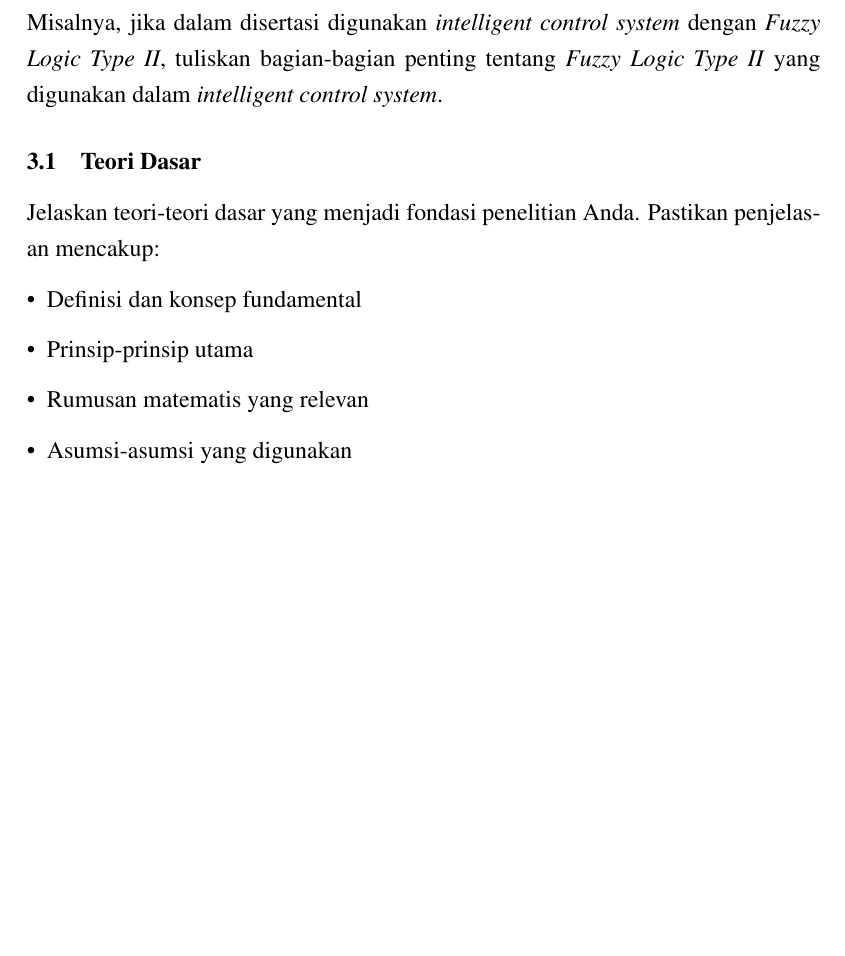
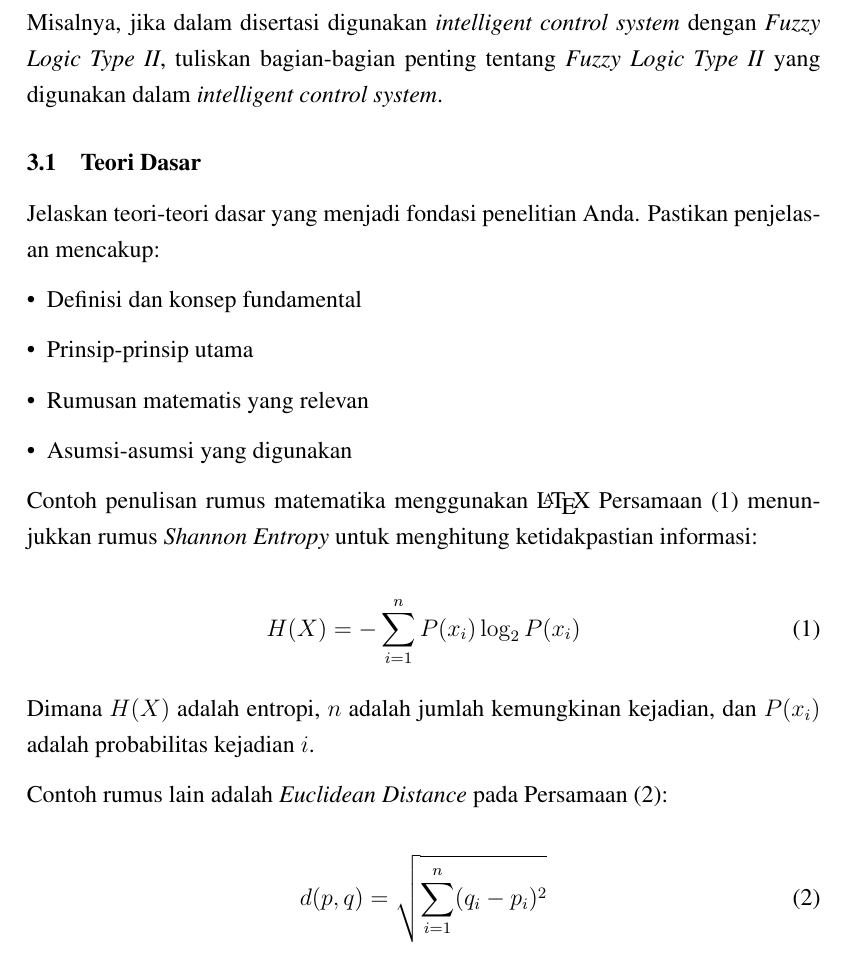
Before and after one commit to neuraldecoding/template, a LaTeX document (Template-Ujian-Kualifikasi-DJN.tex): part of page 7 of 9, cut so that both start at the same text, the shorter picture padded with empty space. Compiled offline with pdfLaTeX.

Commit message:
feat: Add `amsmath` package and mathematical equation examples to the template.

```diff
--- a/Template-Ujian-Kualifikasi-DJN.tex
+++ b/Template-Ujian-Kualifikasi-DJN.tex
@@ -9,6 +9,7 @@
 \usepackage[utf8]{inputenc}
 \usepackage[T1]{fontenc}
 \usepackage{times}
+\usepackage{amsmath}
 \usepackage[english,indonesian]{babel}
 \usepackage{geometry}
 \usepackage{setspace}
@@ -321,6 +322,23 @@ Jelaskan teori-teori dasar yang menjadi fondasi penelitian Anda. Pastikan penjel
     \item Asumsi-asumsi yang digunakan
 \end{itemize}
 
+Contoh penulisan rumus matematika menggunakan \LaTeX. Persamaan \eqref{eq:entropy} menunjukkan rumus \textit{Shannon Entropy} untuk menghitung ketidakpastian informasi:
+
+\begin{equation}
+    H(X) = - \sum_{i=1}^{n} P(x_i) \log_2 P(x_i)
+    \label{eq:entropy}
+\end{equation}
+
+Dimana $H(X)$ adalah entropi, $n$ adalah jumlah kemungkinan kejadian, dan $P(x_i)$ adalah probabilitas kejadian $i$.
+
+Contoh rumus lain adalah \textit{Euclidean Distance} pada Persamaan \eqref{eq:euclidean}:
+
+\begin{equation}
+    d(p,q) = \sqrt{\sum_{i=1}^{n} (q_i - p_i)^2}
+    \label{eq:euclidean}
+\end{equation}
+
+
 \subsection{Metodologi Penelitian}
 
 Jelaskan metodologi penelitian yang akan digunakan, mencakup pendekatan penelitian, teknik pengumpulan data, dan analisis.
```
Also changed, not shown: Template-Ujian-Kualifikasi-DJN.pdf.
